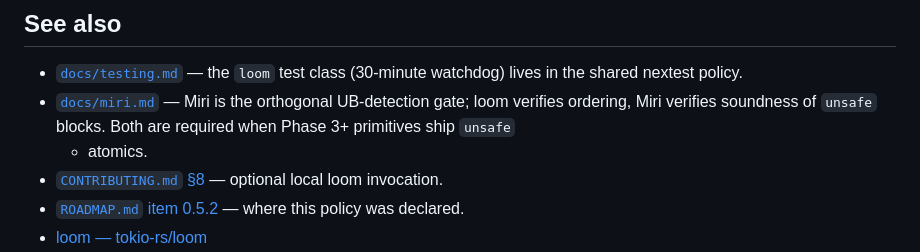
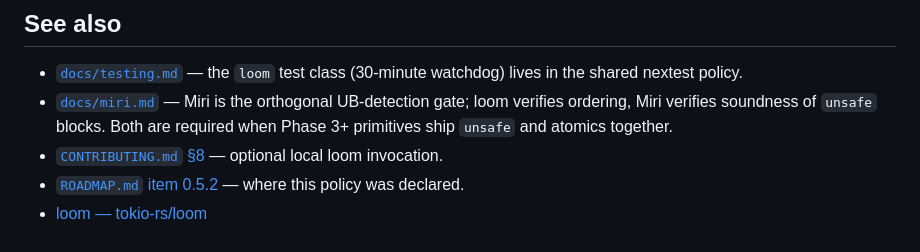
Before and after one commit to humancto/mango, a Markdown page: docs/loom.md, the part around the change. Drawn GitHub-style.

Commit message:
docs(loom): fix orphan sub-bullet in See also (miri link)
rust-expert diff-review nit on PR #28: the continuation line rendered as an orphaned sub-bullet because the '+' got converted by the formatter into a dash. Reword to 'and atomics together' so the list structure is stable.

```diff
--- a/docs/loom.md
+++ b/docs/loom.md
@@ -220,7 +220,7 @@ A PR without these is not mergeable.
 - [`docs/miri.md`](miri.md) — Miri is the orthogonal UB-detection
   gate; loom verifies ordering, Miri verifies soundness of `unsafe`
   blocks. Both are required when Phase 3+ primitives ship `unsafe`
-  - atomics.
+  and atomics together.
 - [`CONTRIBUTING.md` §8](../CONTRIBUTING.md) — optional local loom
   invocation.
 - [`ROADMAP.md` item 0.5.2](../ROADMAP.md) — where this policy was declared.
```
